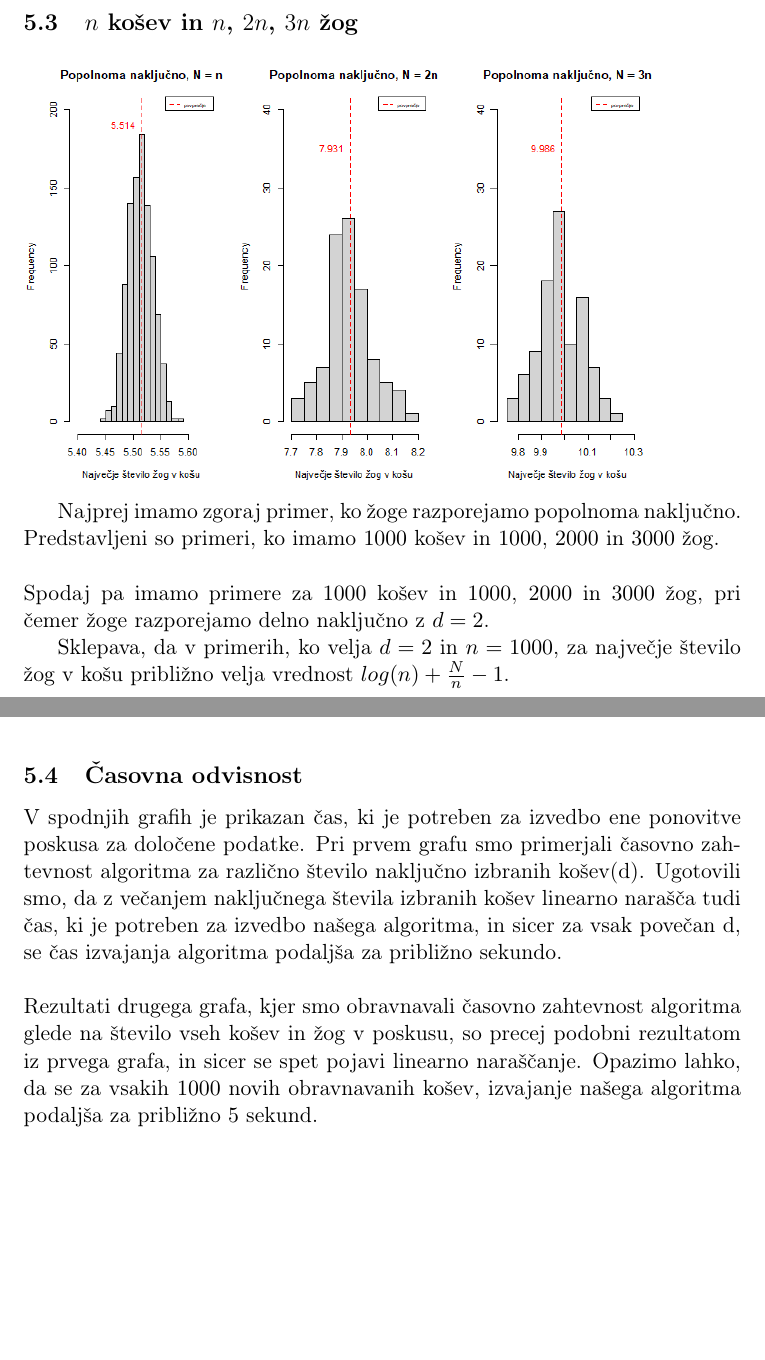
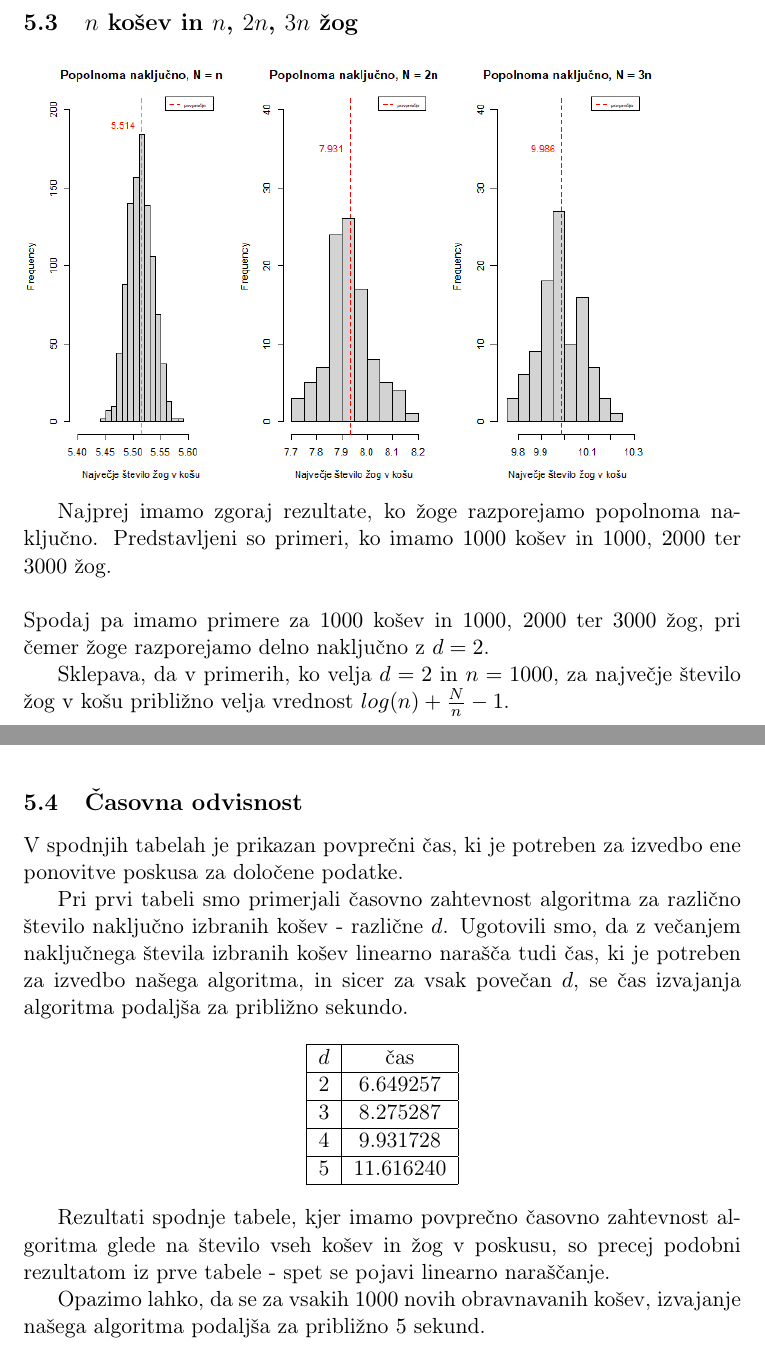
Before and after one commit to Nejckumer1/The-power-of-two-or-more-choices, a LaTeX document (porocilo/porocilo.tex): two parts of pages 6 and 7 of 8 before the commit and two parts of pages 7 and 8 of 9 after it, joined at a grey line, cut so that both start at the same text, the shorter picture padded with empty space. Compiled offline with pdfLaTeX.

Commit message:
Urejeno poročilo

```diff
--- a/porocilo/porocilo.tex
+++ b/porocilo/porocilo.tex
@@ -186,11 +189,11 @@ $N = n = 10000$. Za primerjavo je dodana tudi popolnoma naključna delitev žog,
 
 \includegraphics[scale=0.60]{popolnoma_nakljucno2.png}
 
-Najprej imamo zgoraj primer, ko žoge razporejamo popolnoma naključno.
-Predstavljeni so primeri, ko imamo $1000$ košev in $1000$, $2000$ in $3000$ žog.
+Najprej imamo zgoraj rezultate, ko žoge razporejamo popolnoma naključno.
+Predstavljeni so primeri, ko imamo $1000$ košev in $1000$, $2000$ ter $3000$ žog.
 \\
 \\
-Spodaj pa imamo primere za $1000$ košev in $1000$, $2000$ in $3000$ žog, pri čemer žoge
+Spodaj pa imamo primere za $1000$ košev in $1000$, $2000$ ter $3000$ žog, pri čemer žoge
 razporejamo delno naključno z $d = 2$.
 
 Sklepava, da v primerih, ko velja $d = 2$ in $n = 1000$, za največje število žog v košu približno
@@ -200,9 +203,26 @@ velja vrednost $log(n) + \frac{N}{n} -1$.
 
 \subsection{Časovna odvisnost}
 
-V spodnjih grafih je prikazan čas, ki je potreben za izvedbo ene ponovitve poskusa za določene podatke.
-Pri prvem grafu smo primerjali časovno zahtevnost algoritma za različno število naključno izbranih košev(d).
-Ugotovili smo, da z večanjem naključnega števila izbranih košev linearno narašča tudi čas, ki je potreben za izvedbo našega algoritma, in sicer za vsak povečan d, se čas izvajanja algoritma podaljša za približno sekundo.
-\\
-\\
-Rezultati drugega grafa, kjer smo obravnavali časovno zahtevnost algoritma glede na število vseh košev in žog v poskusu, so precej podobni rezultatom iz prvega grafa, in sicer se spet pojavi linearno naraščanje.
+V spodnjih tabelah je prikazan povprečni čas, ki je potreben za izvedbo ene ponovitve poskusa za določene podatke.
+
+Pri prvi tabeli smo primerjali časovno zahtevnost algoritma za različno število naključno izbranih košev - različne $d$.
+Ugotovili smo, da z večanjem naključnega števila izbranih košev linearno narašča tudi čas,
+ki je potreben za izvedbo našega algoritma, in sicer za vsak povečan $d$, se čas izvajanja algoritma podaljša za približno sekundo.
+
+\begin{center}
+    \begin{tabular}{|c|c|}
+        \hline
+        $d$ & čas \\
+        \hline
+        2 & 6.649257 \\
+        \hline
+        3 & 8.275287 \\
+        \hline
+        4 & 9.931728 \\
+        \hline
+        5 & 11.616240 \\
+        \hline
+    \end{tabular}
+\end{center}
+
+Rezultati spodnje tabele, kjer imamo povprečno časovno zahtevnost algoritma glede na število vseh košev in žog v poskusu, so precej podobni rezultatom iz prve tabele - spet se pojavi linearno naraščanje.
```
Also changed, not shown: porocilo/porocilo.pdf, porocilo/porocilo.tex (26 more changed lines).
